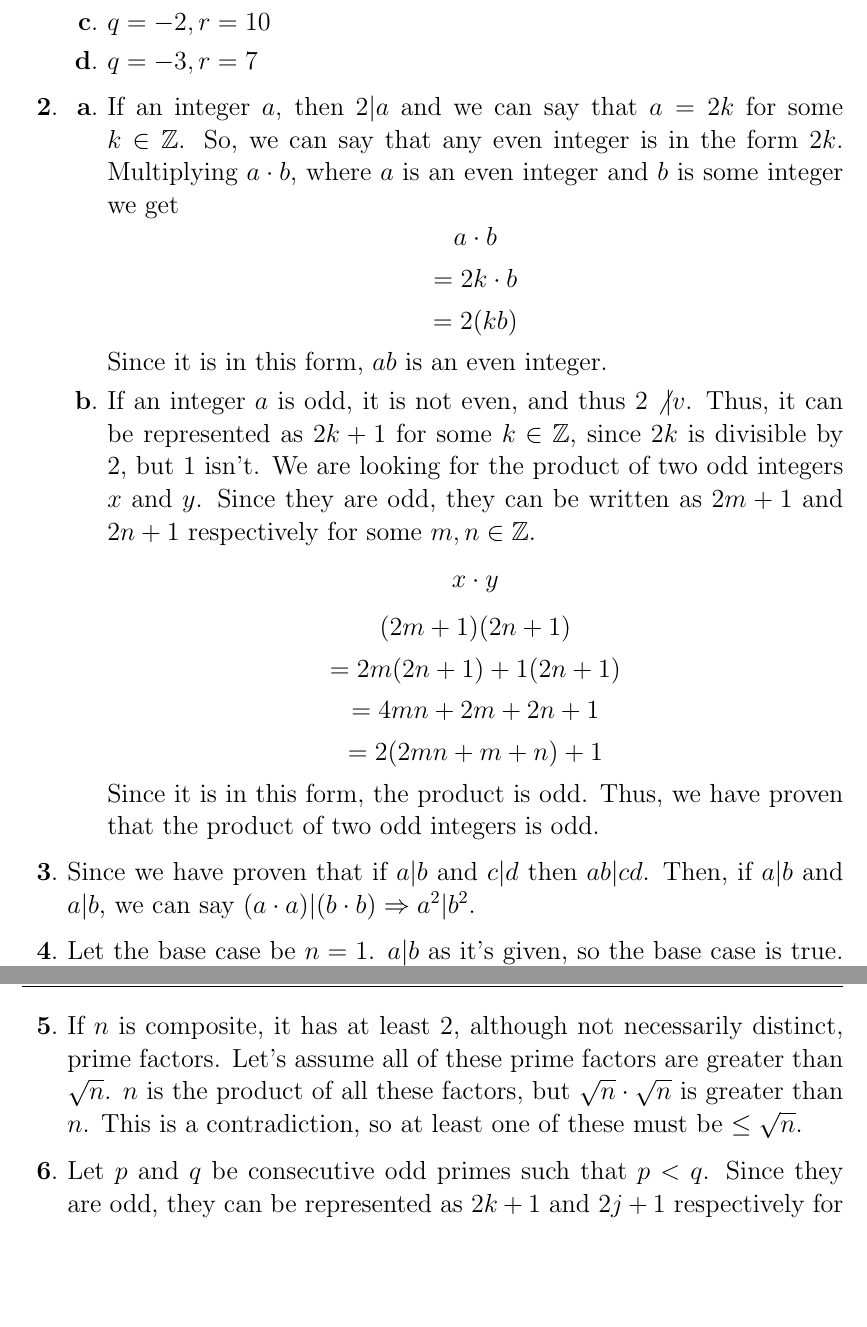
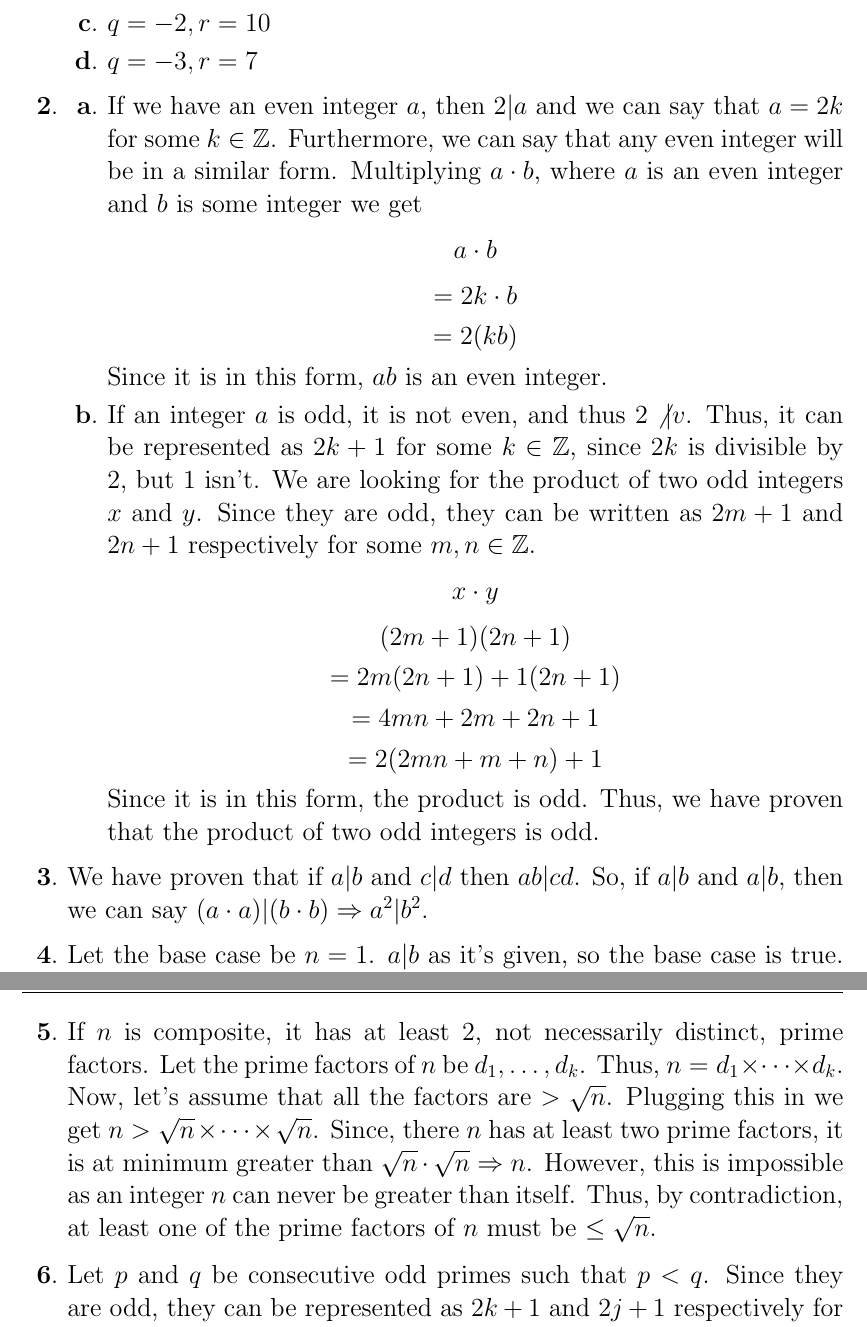
Before and after one commit to vracton/proofshw, a LaTeX document (nthw3.tex): two parts of pages 1 and 2 of 2, joined at a grey line, cut so that both start at the same text, the shorter picture padded with empty space. Compiled offline with pdfLaTeX.

Commit message:
Rename and rebuild files

```diff
--- a/nthw3.tex
+++ b/nthw3.tex
@@ -25,7 +25,7 @@
     \end{enumerate}
     \item
     \begin{enumerate}[label=\textbf{\alph*}.]
-        \item If an integer $a$, then $2|a$ and we can say that $a=2k$ for some $k\in\mathbb{Z}$. So, we can say that any even integer is in the form $2k$. Multiplying $a\cdot b$, where $a$ is an even integer and $b$ is some integer we get
+        \item If we have an even integer $a$, then $2|a$ and we can say that $a=2k$ for some $k\in\mathbb{Z}$. Furthermore, we can say that any even integer will be in a similar form. Multiplying $a\cdot b$, where $a$ is an even integer and $b$ is some integer we get
         \[a\cdot b\]
         \[=2k\cdot b\]
         \[=2(kb)\]
@@ -38,13 +38,13 @@
         \[=2(2mn+m+n)+1\]
         Since it is in this form, the product is odd. Thus, we have proven that the product of two odd integers is odd.
     \end{enumerate}
-    \item Since we have proven that if $a|b$ and $c|d$ then $ab|cd$. Then, if $a|b$ and $a|b$, we can say $(a\cdot a)|(b \cdot b) \Rightarrow a^2|b^2$.
+    \item We have proven that if $a|b$ and $c|d$ then $ab|cd$. So, if $a|b$ and $a|b$, then we can say $(a\cdot a)|(b \cdot b) \Rightarrow a^2|b^2$.
     \item Let the base case be $n=1$. $a|b$ as it's given, so the base case is true.
     For the inductive hypothesis, assume we have a $k\in\mathbb{Z}$ such that $a^k|b^k$. By the inductive hypothesis and since $a|b$, we can apply the theorem from problem 3 to get
     \[(a^k\cdot a)|(b^k\cdot b)\]
     \[a^{k+1}|b^{k+1}\]
     This is the same formula for $k+1$; thus, by induction we have shown that $a^n|b^n$ for any positive integer $n$.
-    \item If $n$ is composite, it has at least 2, although not necessarily distinct, prime factors. Let's assume all of these prime factors are greater than $\sqrt{n}$. $n$ is the product of all these factors, but $\sqrt{n}\cdot\sqrt{n}$ is greater than $n$. This is a contradiction, so at least one of these must be $\leq\sqrt{n}$.
+    \item If $n$ is composite, it has at least 2, not necessarily distinct, prime factors. Let the prime factors of $n$ be $d_1,\dots,d_k$. Thus, $n=d_1\times\dots\times d_k$. Now, let's assume that all the factors are $>\sqrt{n}$. Plugging this in we get $n>\sqrt{n}\times\dots\times\sqrt{n}$. Since, there $n$ has at least two prime factors, it is at minimum greater than $\sqrt{n}\cdot\sqrt{n}\Rightarrow n$. However, this is impossible as an integer $n$ can never be greater than itself. Thus, by contradiction, at least one of the prime factors of $n$ must be $\leq\sqrt{n}$.
     \item Let $p$ and $q$  be consecutive odd primes such that $p<q$. Since they are odd, they can be represented as $2k+1$ and $2j+1$ respectively for some $j,k\in\mathbb{Z}$.
     \[p+q\]
     \[=(2k+1)+(2j+1)\]
```
Also changed, not shown: PDFs/hw2.pdf (deleted), PDFs/hw4.pdf (deleted), PDFs/hw5.pdf (deleted), PDFs/nthw1.pdf, PDFs/nthw2.pdf, PDFs/nthw3.pdf, PDFs/proofshw2.pdf (added), PDFs/proofshw4.pdf (added), PDFs/proofshw5.pdf (added), PDFs/proofshw6.pdf (added), README.md, proofshw2.tex (renamed from hw2.tex), proofshw4.tex (renamed from hw4.tex), proofshw5.tex (renamed from hw5.tex), 1 more files, 2 other files.
